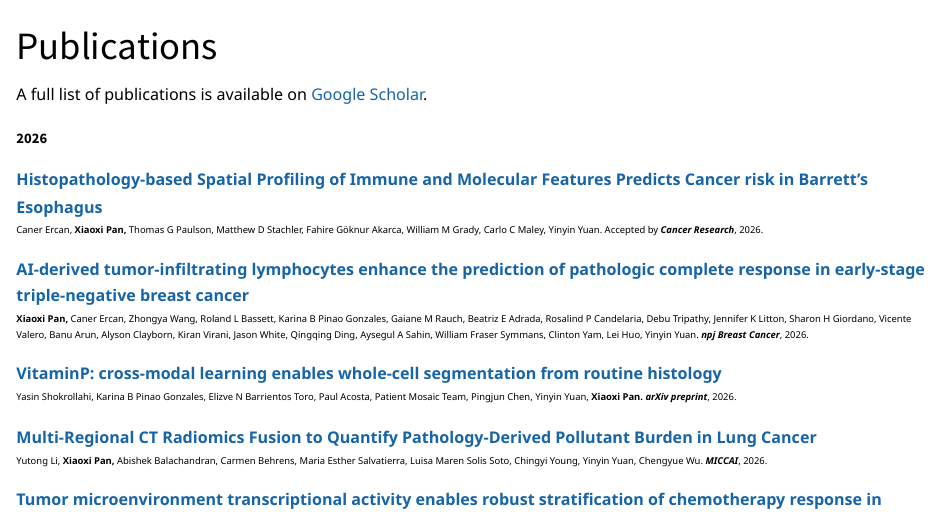
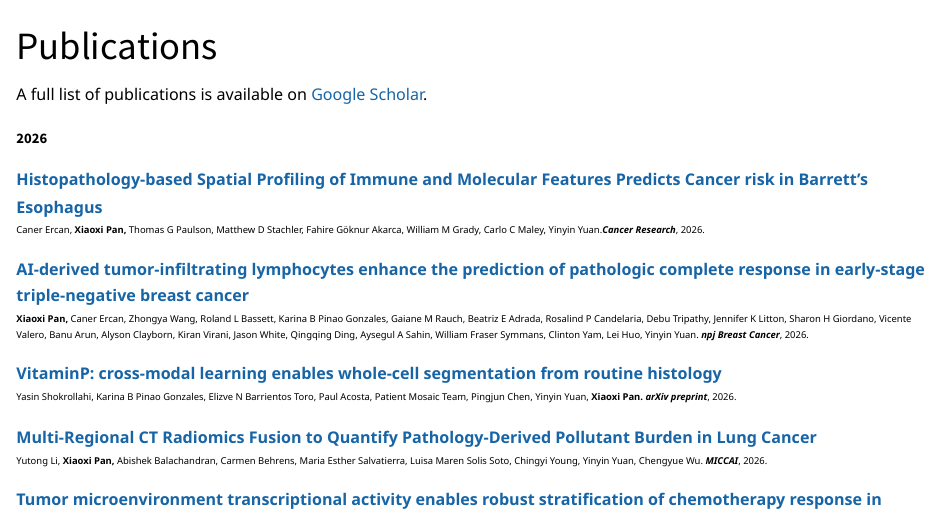
Before and after one commit to xpanlab/xpanlab.github.io, a Quarto document (publications.qmd): the page in a window 1100 px wide, from its top. Rendered offline with R 4.5, knitr and Pandoc in place of Quarto, with nearby package versions.

Commit message:
update publication

```diff
--- a/publications.qmd
+++ b/publications.qmd
@@ -7,9 +7,9 @@ A full list of publications is available on [Google Scholar](https://scholar.goo
 ## 2026
 
 ::: {.publication}
-<strong><a href="https://pmc.ncbi.nlm.nih.gov/articles/PMC12642709/" target="_blank" rel="noopener">Histopathology-based Spatial Profiling of Immune and Molecular Features Predicts Cancer risk in Barrett’s Esophagus</a></strong>
+<strong><a href="https://aacrjournals.org/cancerres/article/doi/10.1158/0008-5472.CAN-26-1476/789680/Histopathology-Based-Spatial-Profiling-of-Immune" target="_blank" rel="noopener">Histopathology-based Spatial Profiling of Immune and Molecular Features Predicts Cancer risk in Barrett’s Esophagus</a></strong>
 
-<p class="authors">Caner Ercan, <strong>Xiaoxi Pan,</strong> Thomas G Paulson, Matthew D Stachler, Fahire Göknur Akarca, William M Grady, Carlo C Maley, Yinyin Yuan. Accepted by <strong><em>Cancer Research</em></strong>, 2026.</p>
+<p class="authors">Caner Ercan, <strong>Xiaoxi Pan,</strong> Thomas G Paulson, Matthew D Stachler, Fahire Göknur Akarca, William M Grady, Carlo C Maley, Yinyin Yuan.<strong><em>Cancer Research</em></strong>, 2026.</p>
 :::
 
 ::: {.publication}
```
Also changed, not shown: docs/search.json, 2 other files.
